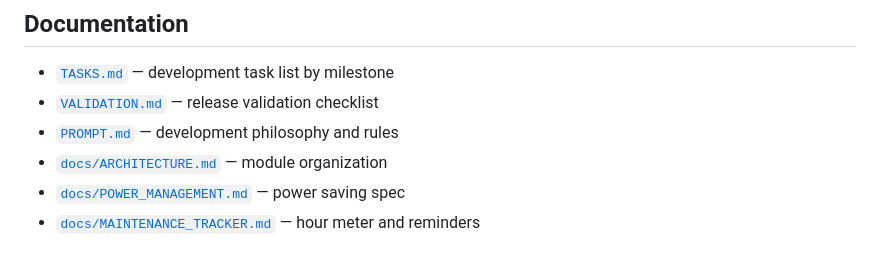
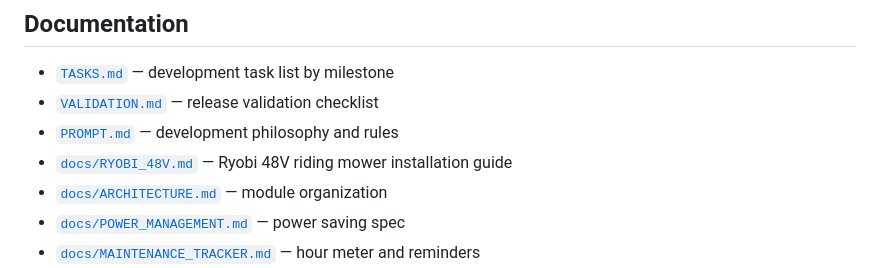
Before and after one commit to Picklepc/R48Display, a Markdown page: README.md, the part around the change. GitHub-like rendering.

Commit message:
docs: add Ryobi 48V guide link to README
Co-Authored-By: Claude Sonnet 4.6 <noreply@anthropic.com>

```diff
--- a/README.md
+++ b/README.md
@@ -208,6 +208,7 @@ esptool.py --chip esp32s3 --port YOUR_PORT write_flash 0x0 R48Display-vX.Y.Z-mer
 - [`TASKS.md`](TASKS.md) — development task list by milestone
 - [`VALIDATION.md`](VALIDATION.md) — release validation checklist
 - [`PROMPT.md`](PROMPT.md) — development philosophy and rules
+- [`docs/RYOBI_48V.md`](docs/RYOBI_48V.md) — Ryobi 48V riding mower installation guide
 - [`docs/ARCHITECTURE.md`](docs/ARCHITECTURE.md) — module organization
 - [`docs/POWER_MANAGEMENT.md`](docs/POWER_MANAGEMENT.md) — power saving spec
 - [`docs/MAINTENANCE_TRACKER.md`](docs/MAINTENANCE_TRACKER.md) — hour meter and reminders
```
